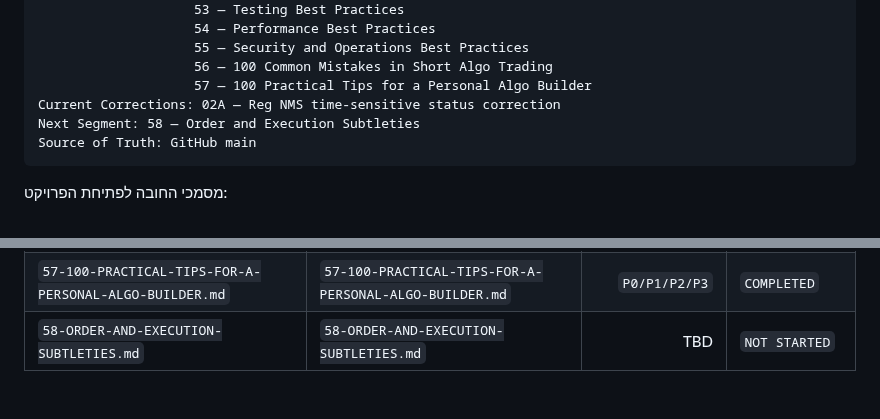
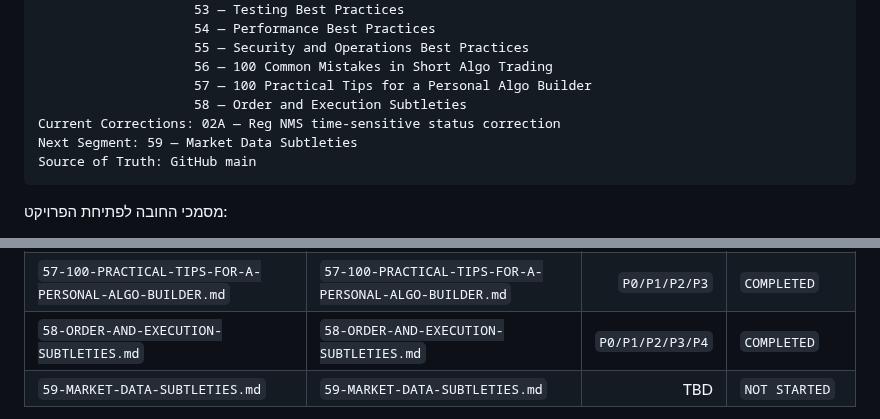
Before and after one commit to LirazShay/algo-course, a Markdown page: recommendations/00-INDEX.md, 2 parts joined by grey strips. GitHub-like rendering.

Commit message:
Advance Recommendation Playbook to segment 59

````diff
--- a/recommendations/00-INDEX.md
+++ b/recommendations/00-INDEX.md
@@ -66,8 +66,9 @@ Completed Segments: 01 — Foundations / Personal Algo System
                     55 — Security and Operations Best Practices
                     56 — 100 Common Mistakes in Short Algo Trading
                     57 — 100 Practical Tips for a Personal Algo Builder
+                    58 — Order and Execution Subtleties
 Current Corrections: 02A — Reg NMS time-sensitive status correction
-Next Segment: 58 — Order and Execution Subtleties
+Next Segment: 59 — Market Data Subtleties
 Source of Truth: GitHub main
 ```
 
@@ -208,5 +209,6 @@ Baseline
 | `55-SECURITY-AND-OPERATIONS-BEST-PRACTICES.md` | `55-SECURITY-AND-OPERATIONS-BEST-PRACTICES.md` | `P0/P1/P2/P3/P4` | `COMPLETED` |
 | `56-100-COMMON-MISTAKES-IN-SHORT-ALGO-TRADING.md` | `56-100-COMMON-MISTAKES-IN-SHORT-ALGO-TRADING.md` | `P0/P1/P2/P3` | `COMPLETED` |
 | `57-100-PRACTICAL-TIPS-FOR-A-PERSONAL-ALGO-BUILDER.md` | `57-100-PRACTICAL-TIPS-FOR-A-PERSONAL-ALGO-BUILDER.md` | `P0/P1/P2/P3` | `COMPLETED` |
-| `58-ORDER-AND-EXECUTION-SUBTLETIES.md` | `58-ORDER-AND-EXECUTION-SUBTLETIES.md` | TBD | `NOT STARTED` |
+| `58-ORDER-AND-EXECUTION-SUBTLETIES.md` | `58-ORDER-AND-EXECUTION-SUBTLETIES.md` | `P0/P1/P2/P3/P4` | `COMPLETED` |
+| `59-MARKET-DATA-SUBTLETIES.md` | `59-MARKET-DATA-SUBTLETIES.md` | TBD | `NOT STARTED` |
 
````
Also changed, not shown: other parts of recommendations/00-INDEX.md (+1 -1 lines).
